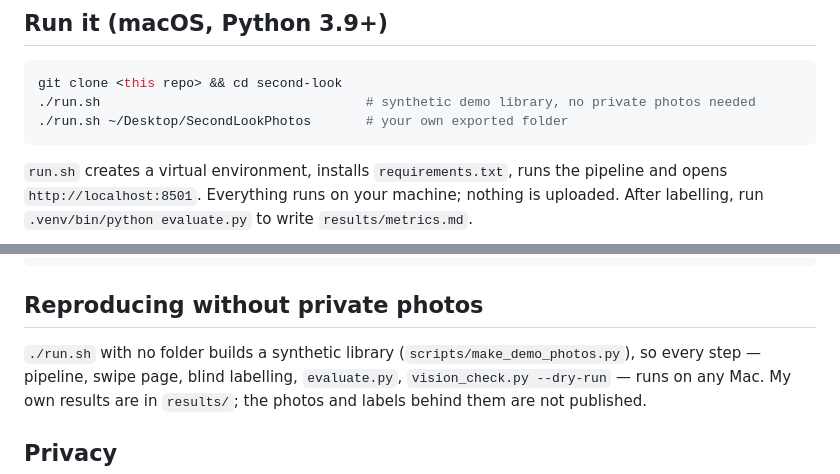
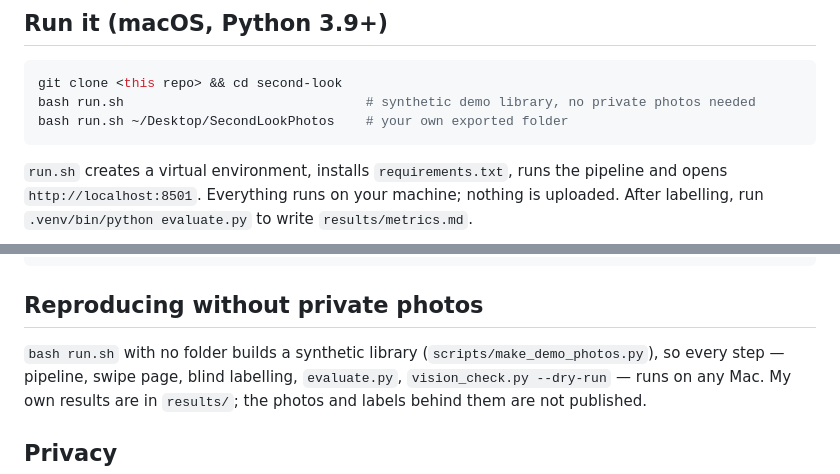
Before and after one commit to liujiakun2002-bot/second-look, a Markdown page: README.md, 2 parts joined by grey strips. Rendered like a GitHub page.

````diff
--- a/README.md
+++ b/README.md
@@ -13,8 +13,8 @@ a swipe page that writes every decision to a labels file. No foundation model is
 
 ```bash
 git clone <this repo> && cd second-look
-./run.sh                                  # synthetic demo library, no private photos needed
-./run.sh ~/Desktop/SecondLookPhotos       # your own exported folder
+bash run.sh                               # synthetic demo library, no private photos needed
+bash run.sh ~/Desktop/SecondLookPhotos    # your own exported folder
 ```
 
 `run.sh` creates a virtual environment, installs `requirements.txt`, runs the pipeline and opens
@@ -84,7 +84,7 @@ export OPENROUTER_API_KEY=sk-or-v1-...              # your own key
 
 ## Reproducing without private photos
 
-`./run.sh` with no folder builds a synthetic library (`scripts/make_demo_photos.py`), so every step —
+`bash run.sh` with no folder builds a synthetic library (`scripts/make_demo_photos.py`), so every step —
 pipeline, swipe page, blind labelling, `evaluate.py`, `vision_check.py --dry-run` — runs on any Mac.
 My own results are in `results/`; the photos and labels behind them are not published.
 
````
